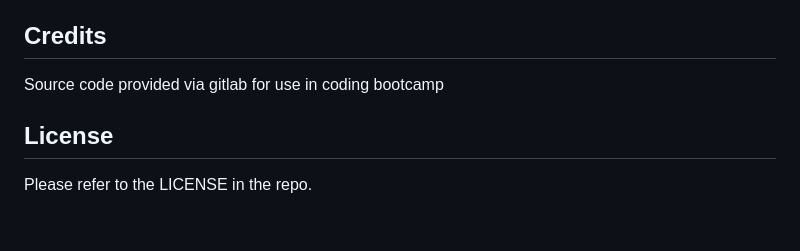
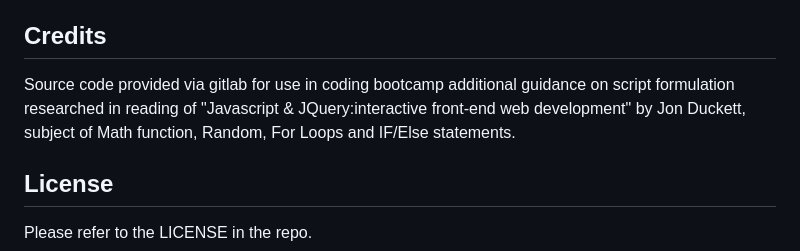
Before and after one commit to Jlevbury/Passgen-script, a Markdown page: README.md, the part around the change. Rendered like a GitHub page; blank space fills up the shorter version.

```diff
--- a/README.md
+++ b/README.md
@@ -34,7 +34,7 @@ This prompts for the inclusion of lowercase letters.
 The password has been created and is displayed for the user.
 ## Credits
 Source code provided via gitlab for use in coding bootcamp
-
+additional guidance on script formulation researched in reading of "Javascript & JQuery:interactive front-end web development" by Jon Duckett, subject of Math function, Random, For Loops and IF/Else statements.
 
 ## License
 
```
